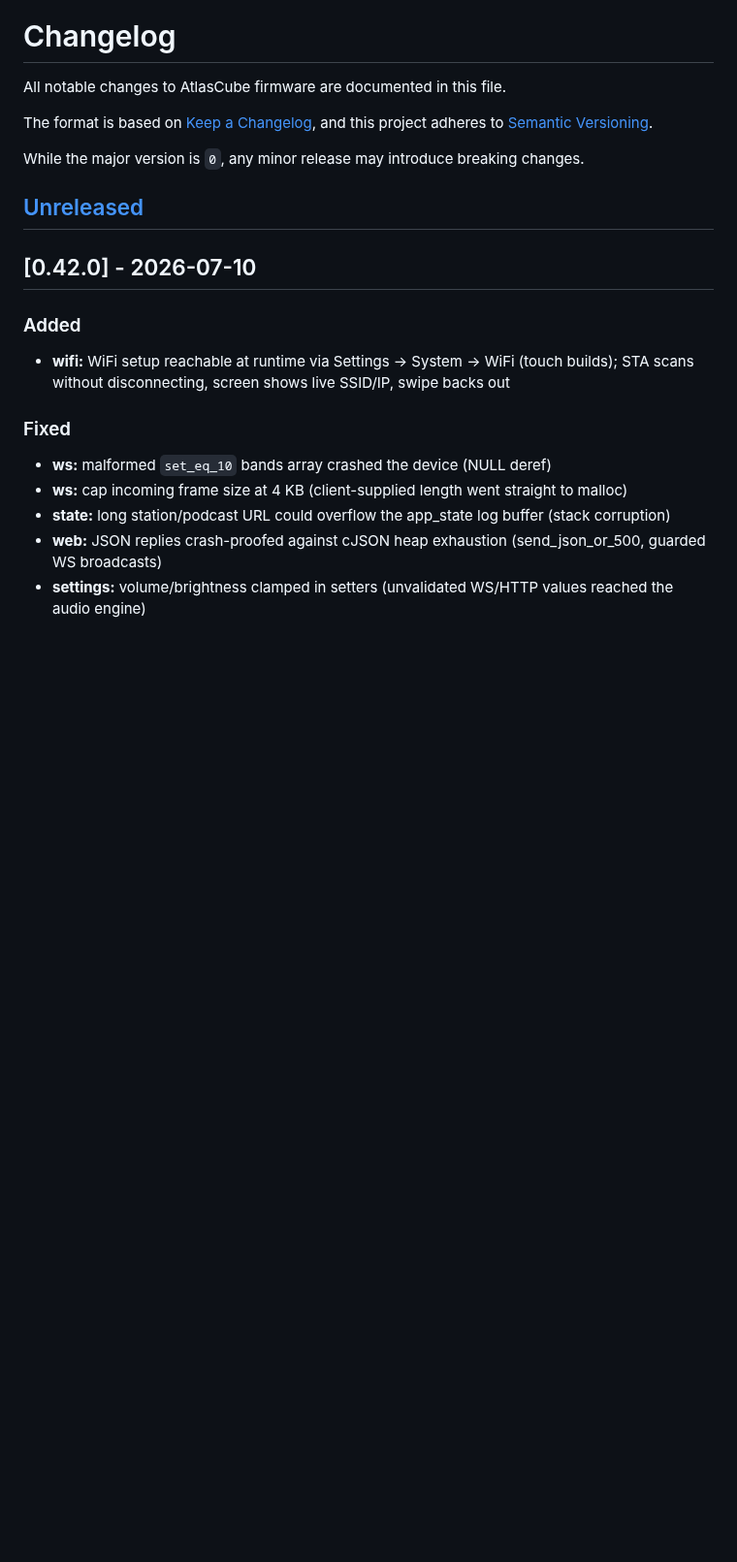
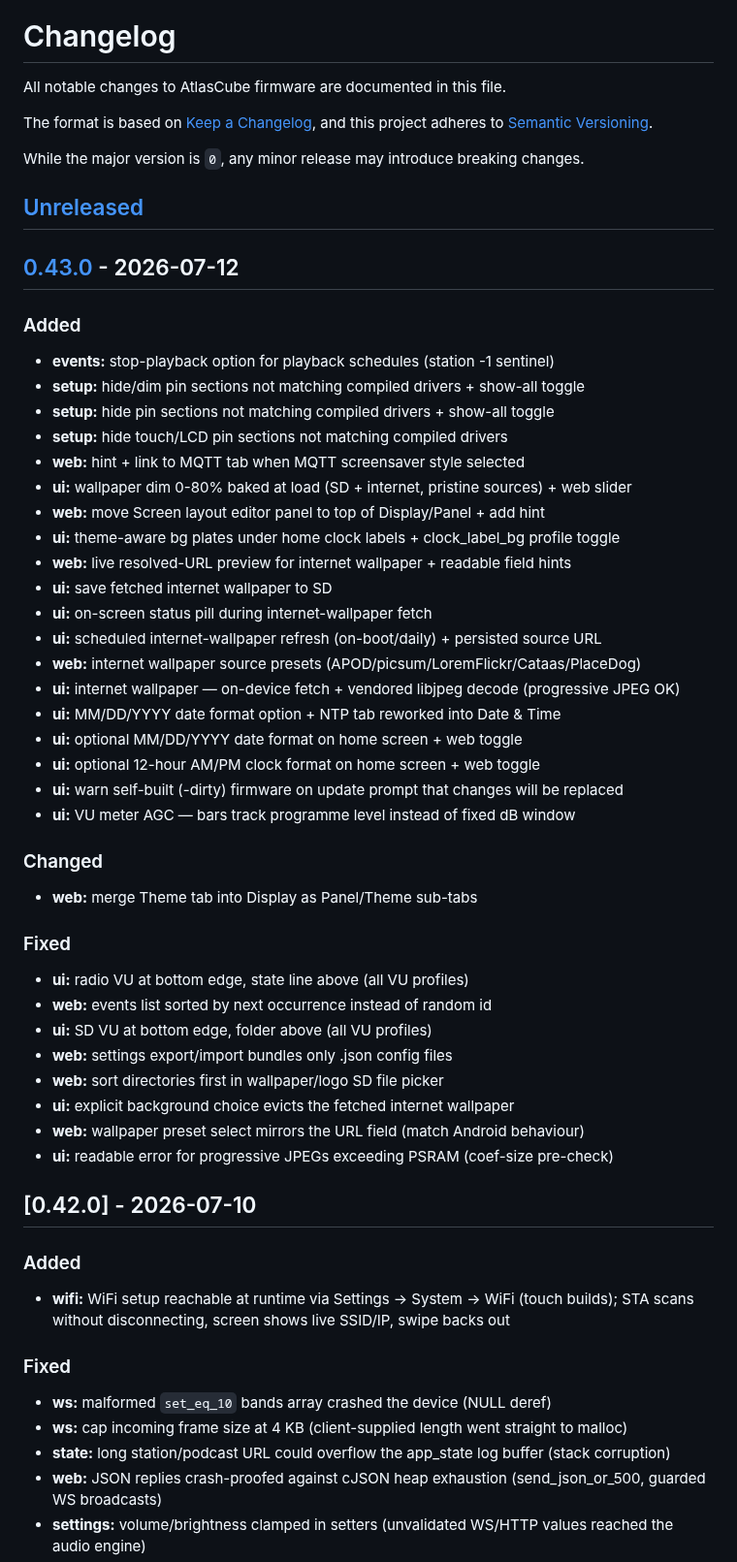
Before and after one commit to marcinozog/AtlasCube, a Markdown page: CHANGELOG.md, the part around one of its changes. Shown at 97% size. GitHub-like rendering; blank space fills up the shorter version.

Commit message:
release: v0.43.0

```diff
--- a/CHANGELOG.md
+++ b/CHANGELOG.md
@@ -8,6 +8,42 @@ and this project adheres to [Semantic Versioning](https://semver.org/spec/v2.0.0
 While the major version is `0`, any minor release may introduce breaking changes.
 
 ## [Unreleased]
+
+## [0.43.0] - 2026-07-12
+
+### Added
+- **events:** stop-playback option for playback schedules (station -1 sentinel)
+- **setup:** hide/dim pin sections not matching compiled drivers + show-all toggle
+- **setup:** hide pin sections not matching compiled drivers + show-all toggle
+- **setup:** hide touch/LCD pin sections not matching compiled drivers
+- **web:** hint + link to MQTT tab when MQTT screensaver style selected
+- **ui:** wallpaper dim 0-80% baked at load (SD + internet, pristine sources) + web slider
+- **web:** move Screen layout editor panel to top of Display/Panel + add hint
+- **ui:** theme-aware bg plates under home clock labels + clock_label_bg profile toggle
+- **web:** live resolved-URL preview for internet wallpaper + readable field hints
+- **ui:** save fetched internet wallpaper to SD
+- **ui:** on-screen status pill during internet-wallpaper fetch
+- **ui:** scheduled internet-wallpaper refresh (on-boot/daily) + persisted source URL
+- **web:** internet wallpaper source presets (APOD/picsum/LoremFlickr/Cataas/PlaceDog)
+- **ui:** internet wallpaper — on-device fetch + vendored libjpeg decode (progressive JPEG OK)
+- **ui:** MM/DD/YYYY date format option + NTP tab reworked into Date & Time
+- **ui:** optional MM/DD/YYYY date format on home screen + web toggle
+- **ui:** optional 12-hour AM/PM clock format on home screen + web toggle
+- **ui:** warn self-built (-dirty) firmware on update prompt that changes will be replaced
+- **ui:** VU meter AGC — bars track programme level instead of fixed dB window
+
+### Changed
+- **web:** merge Theme tab into Display as Panel/Theme sub-tabs
+
+### Fixed
+- **ui:** radio VU at bottom edge, state line above (all VU profiles)
+- **web:** events list sorted by next occurrence instead of random id
+- **ui:** SD VU at bottom edge, folder above (all VU profiles)
+- **web:** settings export/import bundles only .json config files
+- **web:** sort directories first in wallpaper/logo SD file picker
+- **ui:** explicit background choice evicts the fetched internet wallpaper
+- **web:** wallpaper preset select mirrors the URL field (match Android behaviour)
+- **ui:** readable error for progressive JPEGs exceeding PSRAM (coef-size pre-check)
 
 ## [0.42.0] - 2026-07-10
 
```
Also changed, not shown: other parts of CHANGELOG.md (+2 -1 lines).
